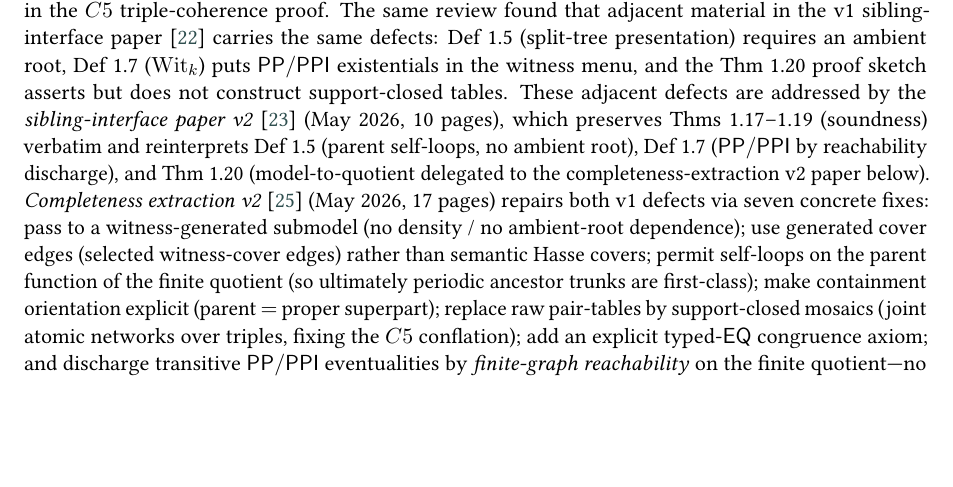
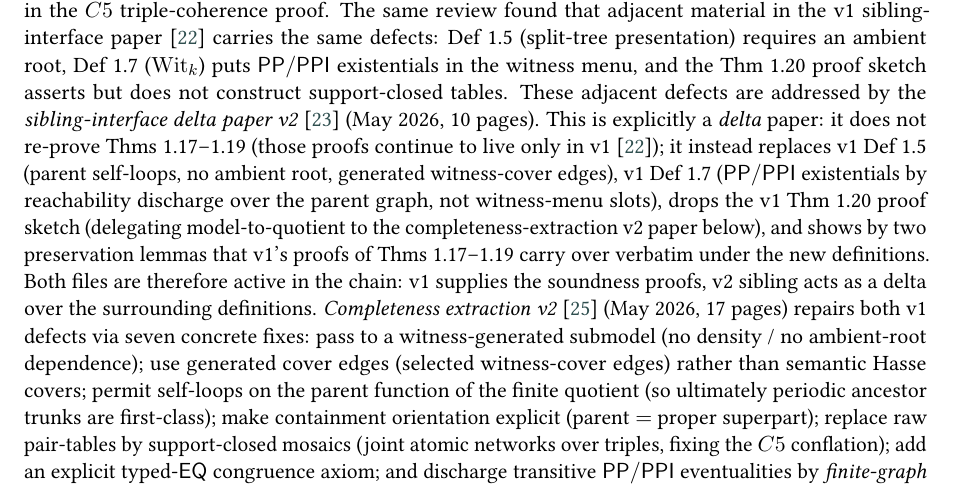
Before and after one commit to lambdamikel/alcircc5, a LaTeX document (papers/dl2026_abstract_ALCIRCC5.tex): part of page 13 of 19, cut so that both start at the same text, the shorter picture padded with empty space. Compiled offline with pdfLaTeX; a LaTeX package or settings file that is missing is left out.

Commit message:
Make v2 sibling's delta-paper role explicit
Earlier downstream copy framed v2 sibling as if it had replaced v1
as the soundness paper.  That was misleading: v2 is a delta paper
(10 pp).  It does not re-prove Thms 1.17--1.19; those proofs
physically live only in v1 sibling.  v2 replaces three v1 items
(Def 1.5, Def 1.7, Thm 1.20-sketch) and shows via two preservation
lemmas that v1's proofs carry over under the new definitions.  Both
files therefore remain part of the argumentative chain.

Updates:
- README "Net effect on the decidability argument" subsection
  rewritten: three files (v1 sibling for Thms 1.17--1.19, v2 sibling
  delta, v2 completeness extraction); v1 sibling is "superseded only
  in part" rather than "superseded".  Only v1 completeness extraction
  is wholly replaced.
- README "Current assessment" box: framed as "v1 sibling supplies
  the proofs, v2 sibling delta replaces Def 1.5/1.7/Thm 1.20-sketch".
- README "Theory vs implementation" box: theoretical-layer bullet (a)
  now says "proven by two files together" and explains the delta
  structure.
- README "Review verdict" box: links updated to reflect v1+v2 pair.
- Overview \S6.6 and DL abstract \S A.6: v2 sibling now described as
  "delta paper", with explicit statement that the proofs continue
  to live only in v1.

Compiles clean: overview 18 pp, DL abstract 19 pp, no undefined
citations or references.

Co-Authored-By: Claude Opus 4.7 <noreply@anthropic.com>

```diff
--- a/papers/dl2026_abstract_ALCIRCC5.tex
+++ b/papers/dl2026_abstract_ALCIRCC5.tex
@@ -1255,12 +1255,20 @@ Def~1.5 (split-tree presentation) requires an ambient root, Def~1.7
 ($\mathrm{Wit}_k$) puts $\PP/\PPI$ existentials in the witness menu, and
 the Thm~1.20 proof sketch asserts but does not construct
 support-closed tables.  These adjacent defects are addressed by the
-\textit{sibling-interface paper~v2}~\cite{SiblingInterfaceV2}
-(May~2026, 10~pages), which preserves Thms~1.17--1.19 (soundness)
-verbatim and reinterprets Def~1.5 (parent self-loops, no ambient
-root), Def~1.7 ($\PP/\PPI$ by reachability discharge), and Thm~1.20
-(model-to-quotient delegated to the completeness-extraction~v2 paper
-below).  \textit{Completeness extraction~v2}~\cite{CompletenessExtraction}
+\textit{sibling-interface delta paper~v2}~\cite{SiblingInterfaceV2}
+(May~2026, 10~pages).  This is explicitly a \emph{delta} paper: it
+does not re-prove Thms~1.17--1.19 (those proofs continue to live
+only in v1~\cite{SiblingCompleted}); it instead replaces v1 Def~1.5
+(parent self-loops, no ambient root, generated witness-cover
+edges), v1 Def~1.7 ($\PP/\PPI$ existentials by reachability
+discharge over the parent graph, not witness-menu slots), drops the
+v1 Thm~1.20 proof sketch (delegating model-to-quotient to the
+completeness-extraction~v2 paper below), and shows by two
+preservation lemmas that v1's proofs of Thms~1.17--1.19 carry over
+verbatim under the new definitions.  Both files are therefore
+active in the chain: v1 supplies the soundness proofs, v2~sibling
+acts as a delta over the surrounding definitions.
+\textit{Completeness extraction~v2}~\cite{CompletenessExtraction}
 (May~2026, 17~pages) repairs both v1 defects via seven concrete
 fixes: pass to a witness-generated submodel
 (no density / no ambient-root dependence); use generated cover
```
Also changed, not shown: papers/overview_ALCIRCC5.tex (+14 -6 lines), README.md, papers/dl2026_abstract_ALCIRCC5.pdf, papers/overview_ALCIRCC5.pdf.
